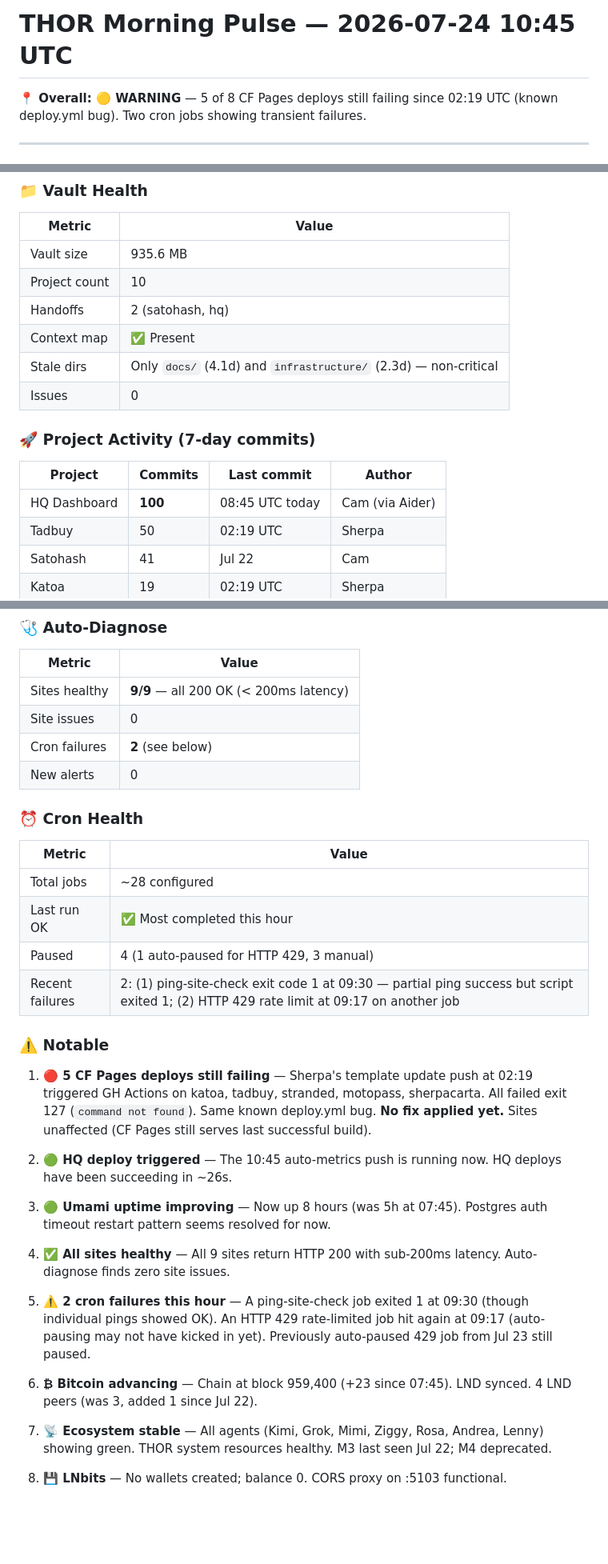
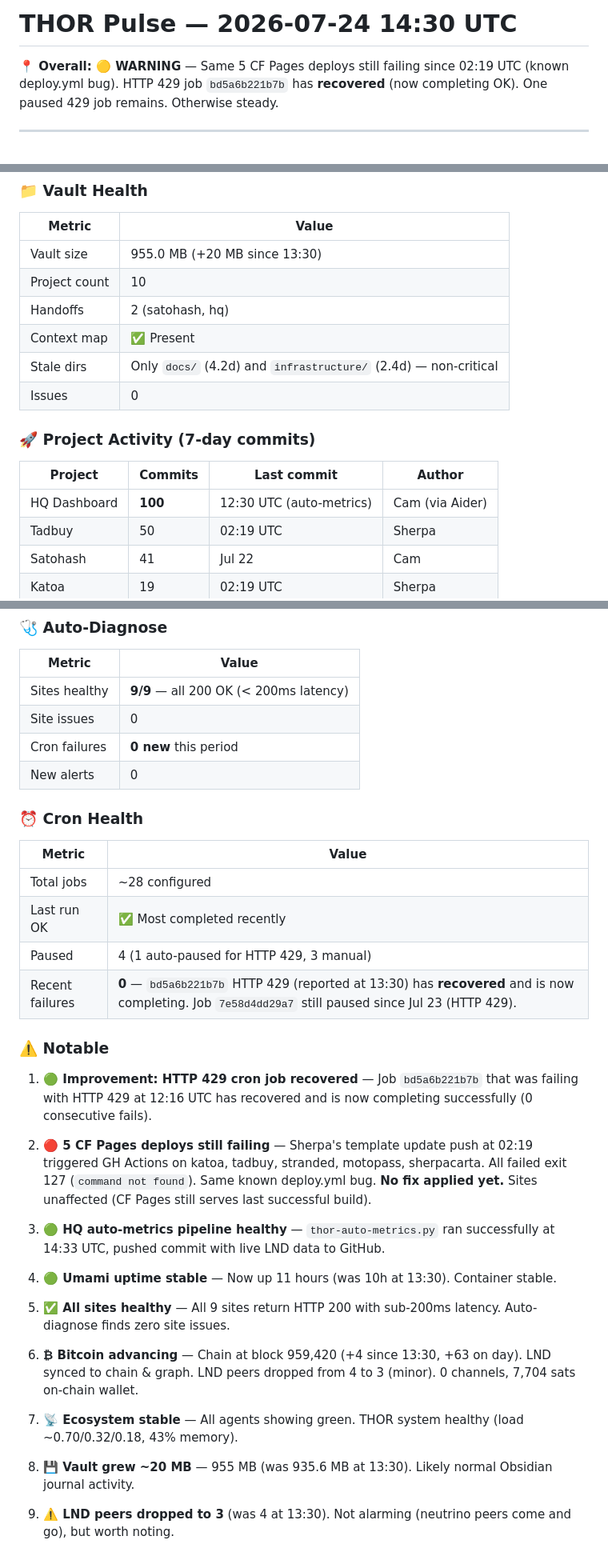
Before and after one commit to kitsboy/HQ, a Markdown page: metrics/pulse-thor-2026-07-24.md, 3 parts joined by grey strips. Shown at 80% size. Rendered like a GitHub page; blank space fills up the shorter version.

Commit message:
chore: refresh THOR pulse 14:30 UTC (recovered 429, steady otherwise)

```diff
--- a/metrics/pulse-thor-2026-07-24.md
+++ b/metrics/pulse-thor-2026-07-24.md
@@ -1,6 +1,6 @@
-# THOR Morning Pulse — 2026-07-24 10:45 UTC
+# THOR Pulse — 2026-07-24 14:30 UTC
 
-**📍 Overall: 🟡 WARNING** — 5 of 8 CF Pages deploys still failing since 02:19 UTC (known deploy.yml bug). Two cron jobs showing transient failures.
+**📍 Overall: 🟡 WARNING** — Same 5 CF Pages deploys still failing since 02:19 UTC (known deploy.yml bug). HTTP 429 job `bd5a6b221b7b` has **recovered** (now completing OK). One paused 429 job remains. Otherwise steady.
 
 ---
 
@@ -58,17 +60,17 @@
 ### 📁 Vault Health
 | Metric | Value |
 |---|---|
-| Vault size | 935.6 MB |
+| Vault size | 955.0 MB (+20 MB since 13:30) |
 | Project count | 10 |
 | Handoffs | 2 (satohash, hq) |
 | Context map | ✅ Present |
-| Stale dirs | Only `docs/` (4.1d) and `infrastructure/` (2.3d) — non-critical |
+| Stale dirs | Only `docs/` (4.2d) and `infrastructure/` (2.4d) — non-critical |
 | Issues | 0 |
 
 ### 🚀 Project Activity (7-day commits)
 | Project | Commits | Last commit | Author |
 |---|---|---|---|
-| HQ Dashboard | **100** | 08:45 UTC today | Cam (via Aider) |
+| HQ Dashboard | **100** | 12:30 UTC (auto-metrics) | Cam (via Aider) |
 | Tadbuy | 50 | 02:19 UTC | Sherpa |
 | Satohash | 41 | Jul 22 | Cam |
 | Katoa | 19 | 02:19 UTC | Sherpa |
@@ -83,31 +85,33 @@
 |---|---|
 | Sites healthy | **9/9** — all 200 OK (< 200ms latency) |
 | Site issues | 0 |
-| Cron failures | **2** (see below) |
+| Cron failures | **0 new** this period |
 | New alerts | 0 |
 
 ### ⏰ Cron Health
 | Metric | Value |
 |---|---|
 | Total jobs | ~28 configured |
-| Last run OK | ✅ Most completed this hour |
+| Last run OK | ✅ Most completed recently |
 | Paused | 4 (1 auto-paused for HTTP 429, 3 manual) |
-| Recent failures | 2: (1) ping-site-check exit code 1 at 09:30 — partial ping success but script exited 1; (2) HTTP 429 rate limit at 09:17 on another job |
+| Recent failures | **0** — `bd5a6b221b7b` HTTP 429 (reported at 13:30) has **recovered** and is now completing. Job `7e58d4dd29a7` still paused since Jul 23 (HTTP 429). |
 
 ### ⚠️ Notable
 
-1. **🔴 5 CF Pages deploys still failing** — Sherpa's template update push at 02:19 triggered GH Actions on katoa, tadbuy, stranded, motopass, sherpacarta. All failed exit 127 (`command not found`). Same known deploy.yml bug. **No fix applied yet.** Sites unaffected (CF Pages still serves last successful build).
+1. **🟢 Improvement: HTTP 429 cron job recovered** — Job `bd5a6b221b7b` that was failing with HTTP 429 at 12:16 UTC has recovered and is now completing successfully (0 consecutive fails).
 
-2. **🟢 HQ deploy triggered** — The 10:45 auto-metrics push is running now. HQ deploys have been succeeding in ~26s.
+2. **🔴 5 CF Pages deploys still failing** — Sherpa's template update push at 02:19 triggered GH Actions on katoa, tadbuy, stranded, motopass, sherpacarta. All failed exit 127 (`command not found`). Same known deploy.yml bug. **No fix applied yet.** Sites unaffected (CF Pages still serves last successful build).
 
-3. **🟢 Umami uptime improving** — Now up 8 hours (was 5h at 07:45). Postgres auth timeout restart pattern seems resolved for now.
+3. **🟢 HQ auto-metrics pipeline healthy** — `thor-auto-metrics.py` ran successfully at 14:33 UTC, pushed commit with live LND data to GitHub.
 
-4. **✅ All sites healthy** — All 9 sites return HTTP 200 with sub-200ms latency. Auto-diagnose finds zero site issues.
+4. **🟢 Umami uptime stable** — Now up 11 hours (was 10h at 13:30). Container stable.
 
-5. **⚠️ 2 cron failures this hour** — A ping-site-check job exited 1 at 09:30 (though individual pings showed OK). An HTTP 429 rate-limited job hit again at 09:17 (auto-pausing may not have kicked in yet). Previously auto-paused 429 job from Jul 23 still paused.
+5. **✅ All sites healthy** — All 9 sites return HTTP 200 with sub-200ms latency. Auto-diagnose finds zero site issues.
 
-6. **₿ Bitcoin advancing** — Chain at block 959,400 (+23 since 07:45). LND synced. 4 LND peers (was 3, added 1 since Jul 22).
+6. **₿ Bitcoin advancing** — Chain at block 959,420 (+4 since 13:30, +63 on day). LND synced to chain & graph. LND peers dropped from 4 to 3 (minor). 0 channels, 7,704 sats on-chain wallet.
 
-7. **📡 Ecosystem stable** — All agents (Kimi, Grok, Mimi, Ziggy, Rosa, Andrea, Lenny) showing green. THOR system resources healthy. M3 last seen Jul 22; M4 deprecated.
+7. **📡 Ecosystem stable** — All agents showing green. THOR system healthy (load ~0.70/0.32/0.18, 43% memory).
 
-8. **💾 LNbits** — No wallets created; balance 0. CORS proxy on :5103 functional.
+8. **💾 Vault grew ~20 MB** — 955 MB (was 935.6 MB at 13:30). Likely normal Obsidian journal activity.
+
+9. **⚠️ LND peers dropped to 3** (was 4 at 13:30). Not alarming (neutrino peers come and go), but worth noting.
```
Also changed, not shown: other parts of metrics/pulse-thor-2026-07-24.md (+11 -9 lines).
